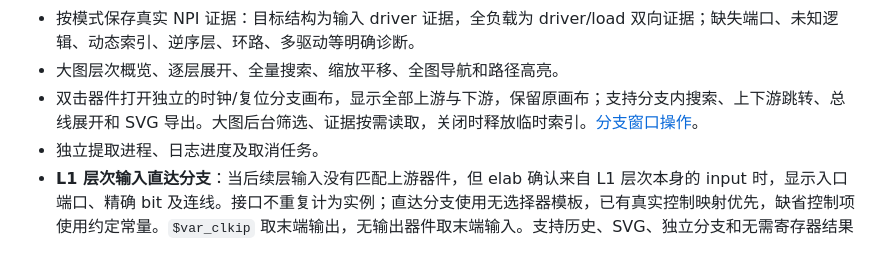
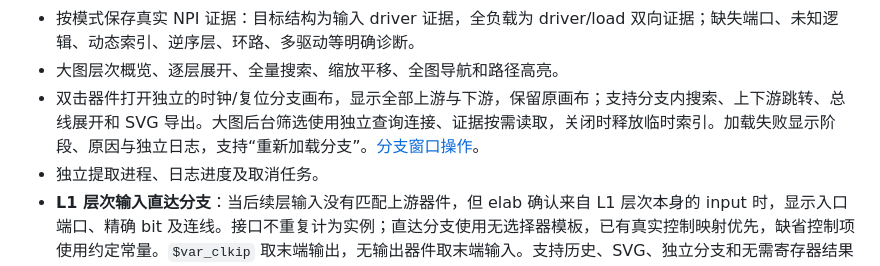
Before and after one commit to ysyx-22040210-yudian/clocktree7, a Markdown page: README.md, the part around the change. Rendered like a GitHub page.

```diff
--- a/README.md
+++ b/README.md
@@ -44,7 +44,7 @@
 - 器件的每个关注端口显示 **端口名 + 例化连接信号/表达式**，直接读取该实例的 NPI 高层连接；保留别名、总线位选、常量和未连接状态。长名称可悬停或在属性面板完整查看，JSON、SVG、历史恢复与断点续跑保留这些信息。旧结果显示“未采集”，重新提取可补齐。[端口连接名](docs/GUI_USER_MANUAL.zh-CN.md#port-signals)。
 - 按模式保存真实 NPI 证据：目标结构为输入 driver 证据，全负载为 driver/load 双向证据；缺失端口、未知逻辑、动态索引、逆序层、环路、多驱动等明确诊断。
 - 大图层次概览、逐层展开、全量搜索、缩放平移、全图导航和路径高亮。
-- 双击器件打开独立的时钟/复位分支画布，显示全部上游与下游，保留原画布；支持分支内搜索、上下游跳转、总线展开和 SVG 导出。大图后台筛选、证据按需读取，关闭时释放临时索引。[分支窗口操作](docs/GUI_USER_MANUAL.zh-CN.md#branch-canvas)。
+- 双击器件打开独立的时钟/复位分支画布，显示全部上游与下游，保留原画布；支持分支内搜索、上下游跳转、总线展开和 SVG 导出。大图后台筛选使用独立查询连接、证据按需读取，关闭时释放临时索引。加载失败显示阶段、原因与独立日志，支持“重新加载分支”。[分支窗口操作](docs/GUI_USER_MANUAL.zh-CN.md#branch-canvas)。
 - 独立提取进程、日志进度及取消任务。
 - **L1 层次输入直达分支**：当后续层输入没有匹配上游器件，但 elab 确认来自 L1 层次本身的 input 时，显示入口端口、精确 bit 及连线。接口不重复计为实例；直达分支使用无选择器模板，已有真实控制映射优先，缺省控制项使用约定常量。`$var_clkip` 取末端输出，无输出器件取末端输入。支持历史、SVG、独立分支和无需寄存器结果的纯直达代码生成。[操作规则](docs/GUI_USER_MANUAL.zh-CN.md#l1-direct-input) · [验收报告](docs/L1_INPUT_VALIDATION_20261111.zh-CN.md)。
 - 自定义层级配置、全量 JSON 和当前范围 SVG 导出。
```
Also changed, not shown: docs/BRANCH_LOAD_FIX_VALIDATION_20261112.zh-CN.md (added, +72 -0 lines), docs/GUI_USER_MANUAL.zh-CN.md (+5 -1 lines), docs/images/branch-load-failure.png (added), docs/images/branch-reloaded.png (added), 8 other files.
